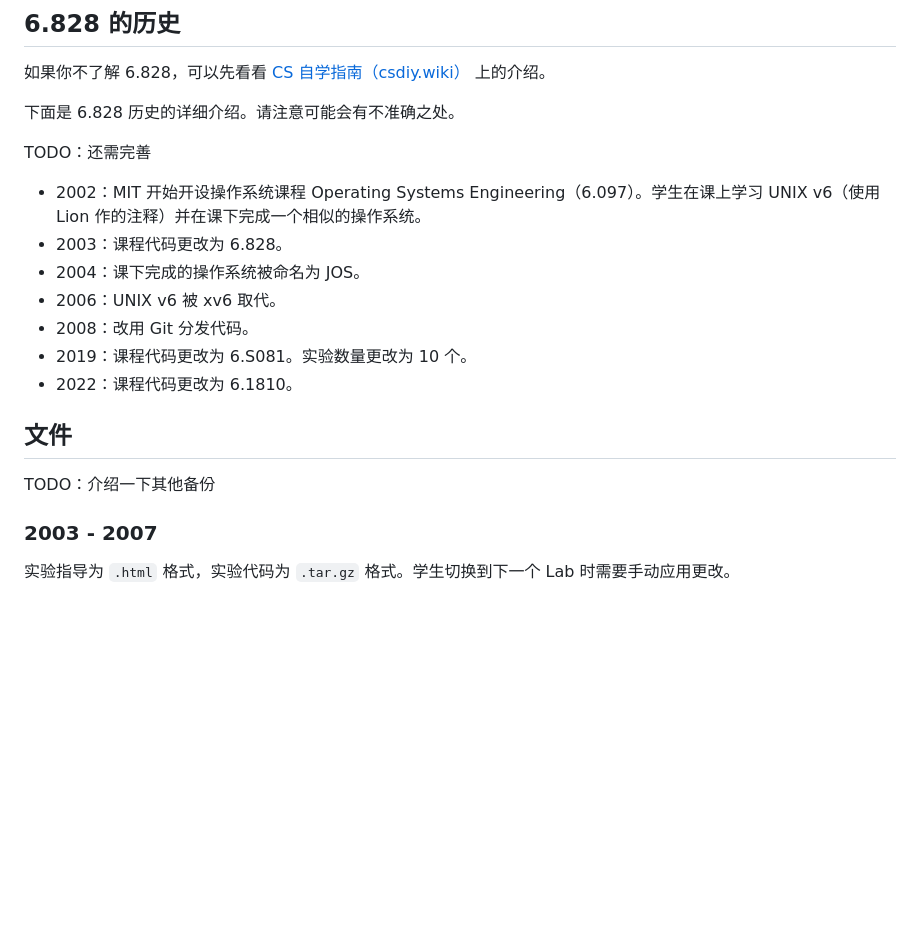
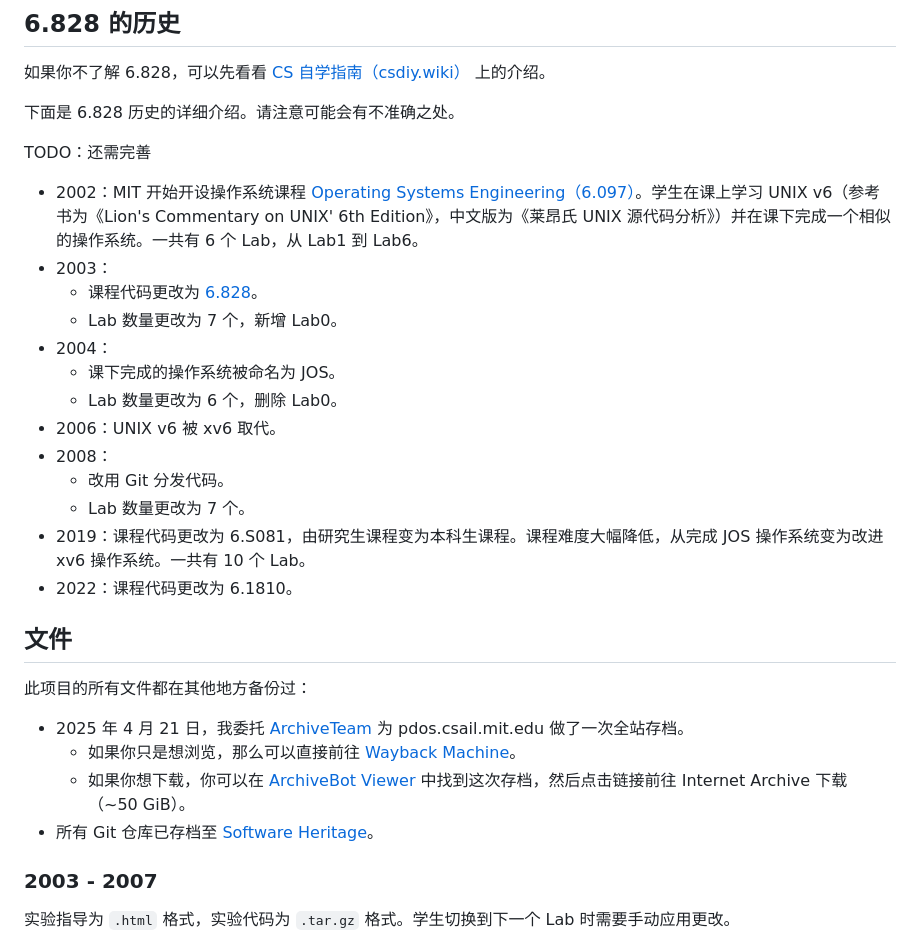
Before and after one commit to TripleCamera/mit-6.828-lab-files, a Markdown page: README.md, the part around the change. Drawn GitHub-style; blank space fills up the shorter version.

```diff
--- a/README.md
+++ b/README.md
@@ -22,17 +22,27 @@ Please note that the maintainer is neither a student or a staff of MIT, there ma
 
 TODO：还需完善
 
- -  2002：MIT 开始开设操作系统课程 Operating Systems Engineering（6.097）。学生在课上学习 UNIX v6（使用 Lion 作的注释）并在课下完成一个相似的操作系统。
- -  2003：课程代码更改为 6.828。
- -  2004：课下完成的操作系统被命名为 JOS。
+ -  2002：MIT 开始开设操作系统课程 [Operating Systems Engineering（6.097）](https://pdos.csail.mit.edu/archive/6.097/)。学生在课上学习 UNIX v6（参考书为《Lion's Commentary on UNIX' 6th Edition》，中文版为《莱昂氏 UNIX 源代码分析》）并在课下完成一个相似的操作系统。一共有 6 个 Lab，从 Lab1 到 Lab6。
+ -  2003：
+     -  课程代码更改为 [6.828](https://pdos.csail.mit.edu/6.828/2003/)。
+     -  Lab 数量更改为 7 个，新增 Lab0。
+ -  2004：
+     -  课下完成的操作系统被命名为 JOS。
+     -  Lab 数量更改为 6 个，删除 Lab0。
  -  2006：UNIX v6 被 xv6 取代。
- -  2008：改用 Git 分发代码。
- -  2019：课程代码更改为 6.S081。实验数量更改为 10 个。
+ -  2008：
+     -  改用 Git 分发代码。
+     -  Lab 数量更改为 7 个。
+ -  2019：课程代码更改为 6.S081，由研究生课程变为本科生课程。课程难度大幅降低，从完成 JOS 操作系统变为改进 xv6 操作系统。一共有 10 个 Lab。
  -  2022：课程代码更改为 6.1810。
 
 ## 文件
 
-TODO：介绍一下其他备份
+此项目的所有文件都在其他地方备份过：
+ -  2025 年 4 月 21 日，我委托 [ArchiveTeam](https://en.wikipedia.org/wiki/Archive_Team) 为 pdos.csail.mit.edu 做了一次全站存档。
+     -  如果你只是想浏览，那么可以直接前往 [Wayback Machine](https://web.archive.org/)。
+     -  如果你想下载，你可以在 [ArchiveBot Viewer](https://archive.fart.website/archivebot/viewer/job/20250420173816eifrm) 中找到这次存档，然后点击链接前往 Internet Archive 下载（~50 GiB）。
+ -  所有 Git 仓库已存档至 [Software Heritage](https://archive.softwareheritage.org/)。
 
 ### 2003 - 2007
 实验指导为 `.html` 格式，实验代码为 `.tar.gz` 格式。学生切换到下一个 Lab 时需要手动应用更改。
```
